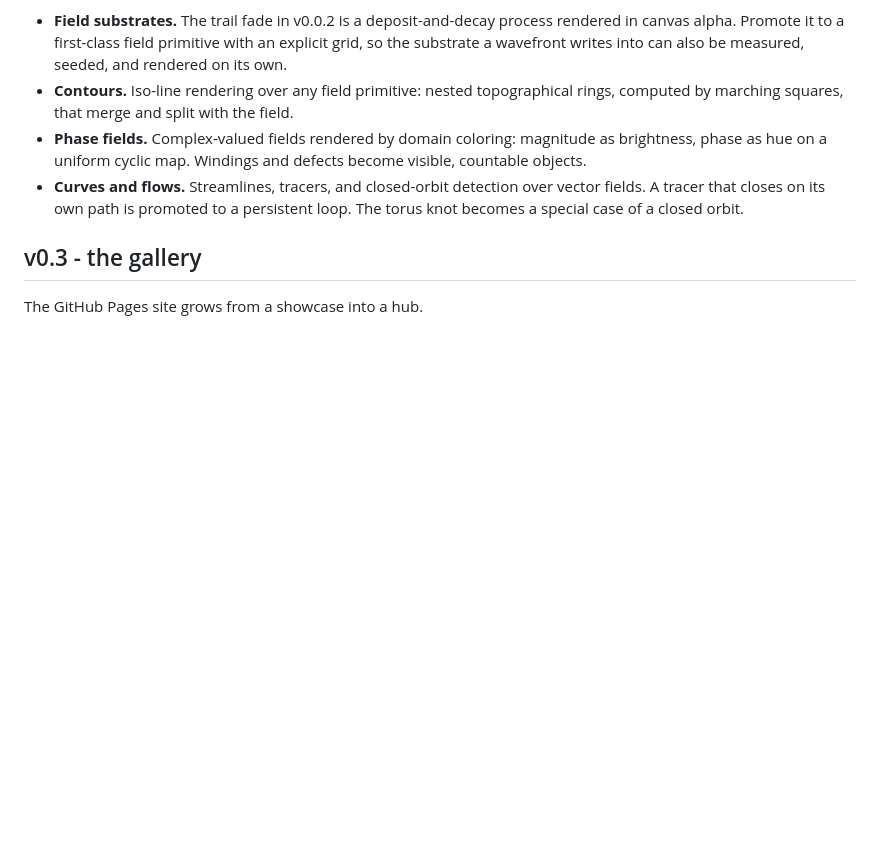
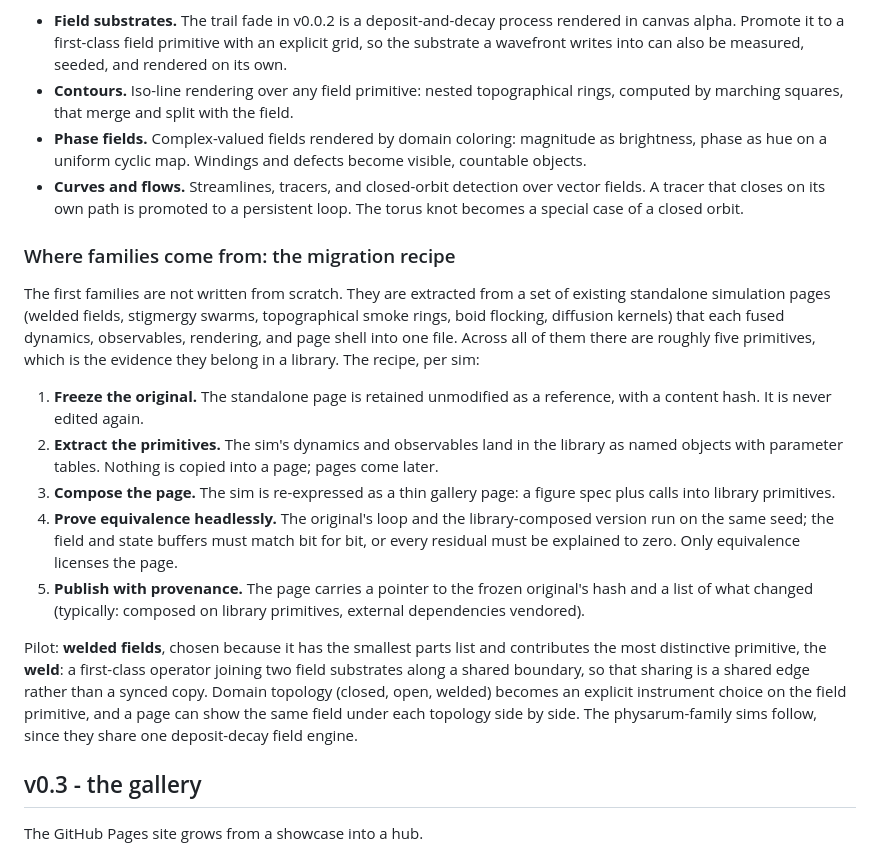
Before and after one commit to myrgic/eigen-form, a Markdown page: ROADMAP.md, the part around the change. Rendered like a GitHub page; blank space fills up the shorter version.

Commit message:
roadmap: add the v0.2 on-ramp, the family migration recipe
Families arrive by extraction from the existing standalone sims, not from
scratch: freeze the original, extract primitives, compose a thin page,
prove headless equivalence bit for bit, publish with provenance. Names the
weld as a first-class operator on field substrates and picks welded fields
as the pilot family.

```diff
--- a/ROADMAP.md
+++ b/ROADMAP.md
@@ -67,6 +67,39 @@ torus knot: defined by governing equations, parameterized at that level.
   over vector fields. A tracer that closes on its own path is promoted to a
   persistent loop. The torus knot becomes a special case of a closed orbit.
 
+### Where families come from: the migration recipe
+
+The first families are not written from scratch. They are extracted from a
+set of existing standalone simulation pages (welded fields, stigmergy
+swarms, topographical smoke rings, boid flocking, diffusion kernels) that
+each fused dynamics, observables, rendering, and page shell into one file.
+Across all of them there are roughly five primitives, which is the evidence
+they belong in a library. The recipe, per sim:
+
+1. **Freeze the original.** The standalone page is retained unmodified as a
+   reference, with a content hash. It is never edited again.
+2. **Extract the primitives.** The sim's dynamics and observables land in
+   the library as named objects with parameter tables. Nothing is copied
+   into a page; pages come later.
+3. **Compose the page.** The sim is re-expressed as a thin gallery page:
+   a figure spec plus calls into library primitives.
+4. **Prove equivalence headlessly.** The original's loop and the
+   library-composed version run on the same seed; the field and state
+   buffers must match bit for bit, or every residual must be explained to
+   zero. Only equivalence licenses the page.
+5. **Publish with provenance.** The page carries a pointer to the frozen
+   original's hash and a list of what changed (typically: composed on
+   library primitives, external dependencies vendored).
+
+Pilot: **welded fields**, chosen because it has the smallest parts list and
+contributes the most distinctive primitive, the **weld**: a first-class
+operator joining two field substrates along a shared boundary, so that
+sharing is a shared edge rather than a synced copy. Domain topology
+(closed, open, welded) becomes an explicit instrument choice on the field
+primitive, and a page can show the same field under each topology side by
+side. The physarum-family sims follow, since they share one deposit-decay
+field engine.
+
 ## v0.3 - the gallery
 
 The GitHub Pages site grows from a showcase into a hub.
```
